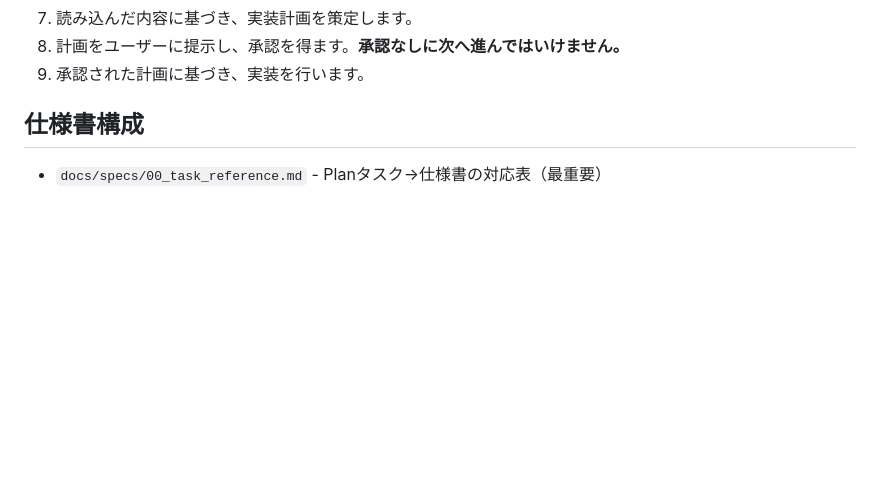
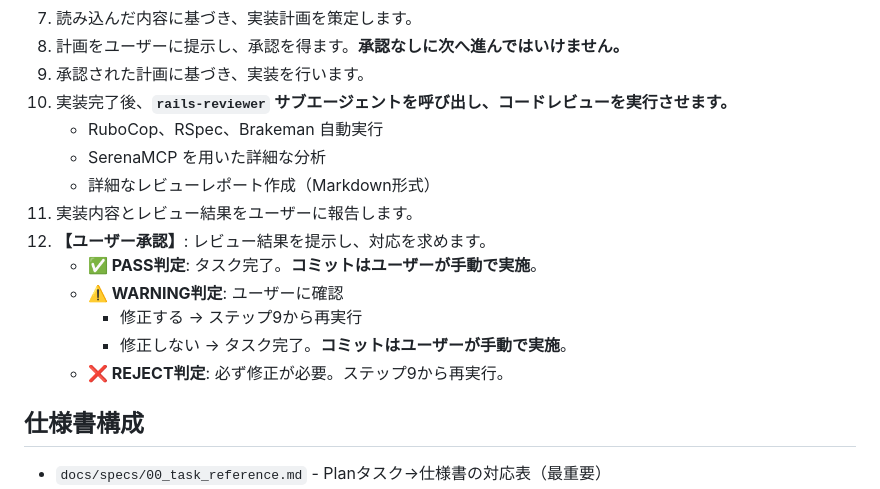
Before and after one commit to AtoraYamada/dream_diary, a Markdown page: CLAUDE.md, the part around the change. GitHub-like rendering; blank space fills up the shorter version.

Commit message:
サブエージェント作成
rails-reviewer
rails-best-practices.md
CLAUDE.mdに統合

```diff
--- a/CLAUDE.md
+++ b/CLAUDE.md
@@ -25,6 +25,17 @@ SOLID原則、Rails Way、およびTDD（テスト駆動開発）に従い、保
 7. 読み込んだ内容に基づき、実装計画を策定します。
 8. 計画をユーザーに提示し、承認を得ます。**承認なしに次へ進んではいけません。**
 9. 承認された計画に基づき、実装を行います。
+10. 実装完了後、**`rails-reviewer` サブエージェントを呼び出し、コードレビューを実行させます。**
+    - RuboCop、RSpec、Brakeman 自動実行
+    - SerenaMCP を用いた詳細な分析
+    - 詳細なレビューレポート作成（Markdown形式）
+11. 実装内容とレビュー結果をユーザーに報告します。
+12. **【ユーザー承認】**: レビュー結果を提示し、対応を求めます。
+    - **✅ PASS判定**: タスク完了。**コミットはユーザーが手動で実施**。
+    - **⚠️ WARNING判定**: ユーザーに確認
+      - 修正する → ステップ9から再実行
+      - 修正しない → タスク完了。**コミットはユーザーが手動で実施**。
+    - **❌ REJECT判定**: 必ず修正が必要。ステップ9から再実行。
 
 ## 仕様書構成
 
```
Also changed, not shown: .claude/agents/rails-reviewer.md (added, +413 -0 lines), docs/rails-best-practices.md (added, +310 -0 lines).
